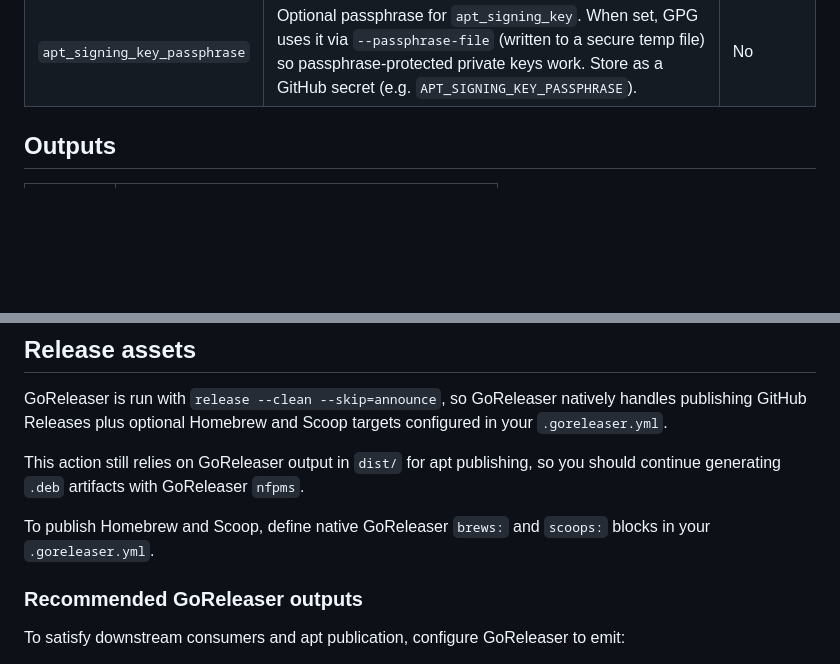
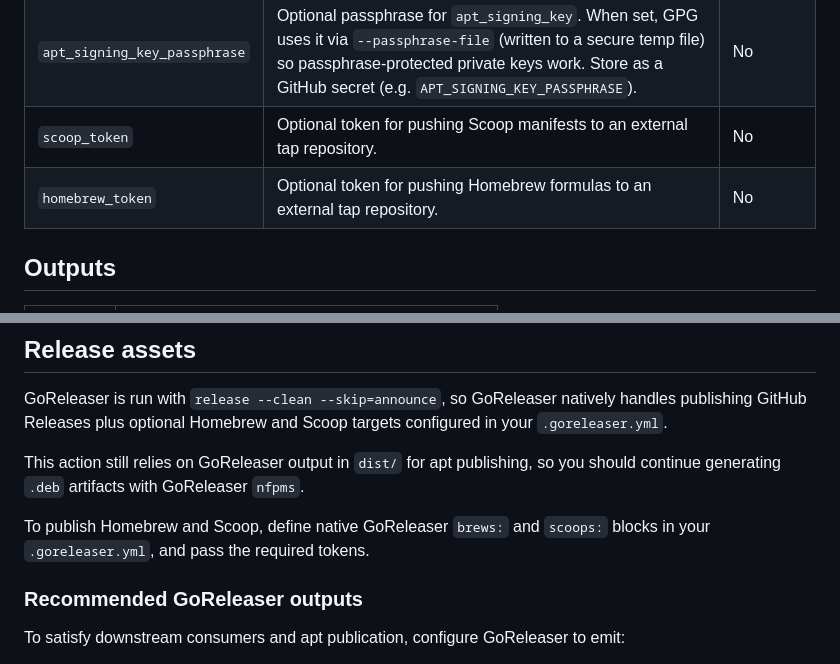
Before and after one commit to MiguelRodo/actions, a Markdown page: go-version-release/README.md, 2 parts joined by grey strips. Rendered like a GitHub page; blank space fills up the shorter version.

Commit message:
Update go release action

```diff
--- a/go-version-release/README.md
+++ b/go-version-release/README.md
@@ -82,6 +82,8 @@ jobs:
 | `apt_repo_token` | Optional token used only for `apt_repo` clone/push operations. If omitted, the action falls back to `github_token`. | No |
 | `apt_signing_key` | Optional ASCII-armored GPG private key for signing apt repository metadata. When set, the action imports the key and generates signed `InRelease` and `Release.gpg` files alongside `Release`. Store this as a GitHub secret (e.g. `APT_SIGNING_KEY`). | No |
 | `apt_signing_key_passphrase` | Optional passphrase for `apt_signing_key`. When set, GPG uses it via `--passphrase-file` (written to a secure temp file) so passphrase-protected private keys work. Store as a GitHub secret (e.g. `APT_SIGNING_KEY_PASSPHRASE`). | No |
+| `scoop_token` | Optional token for pushing Scoop manifests to an external tap repository. | No |
+| `homebrew_token` | Optional token for pushing Homebrew formulas to an external tap repository. | No |
 
 ## Outputs
 
@@ -125,7 +127,7 @@ GoReleaser is run with `release --clean --skip=announce`, so GoReleaser natively
 
 This action still relies on GoReleaser output in `dist/` for apt publishing, so you should continue generating `.deb` artifacts with GoReleaser `nfpms`.
 
-To publish Homebrew and Scoop, define native GoReleaser `brews:` and `scoops:` blocks in your `.goreleaser.yml`.
+To publish Homebrew and Scoop, define native GoReleaser `brews:` and `scoops:` blocks in your `.goreleaser.yml`, and pass the required tokens.
 
 ### Recommended GoReleaser outputs
 
```
